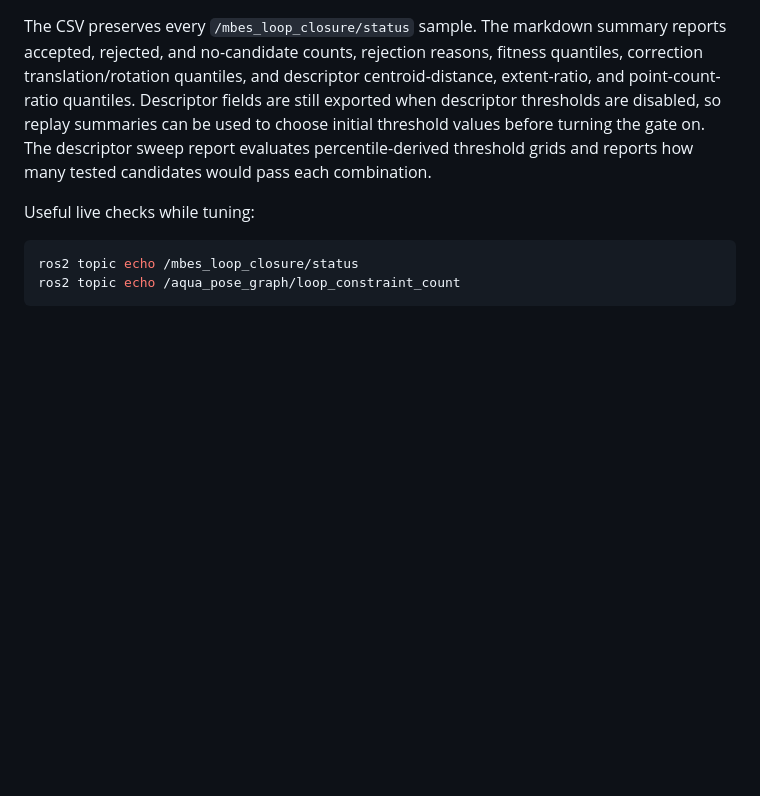
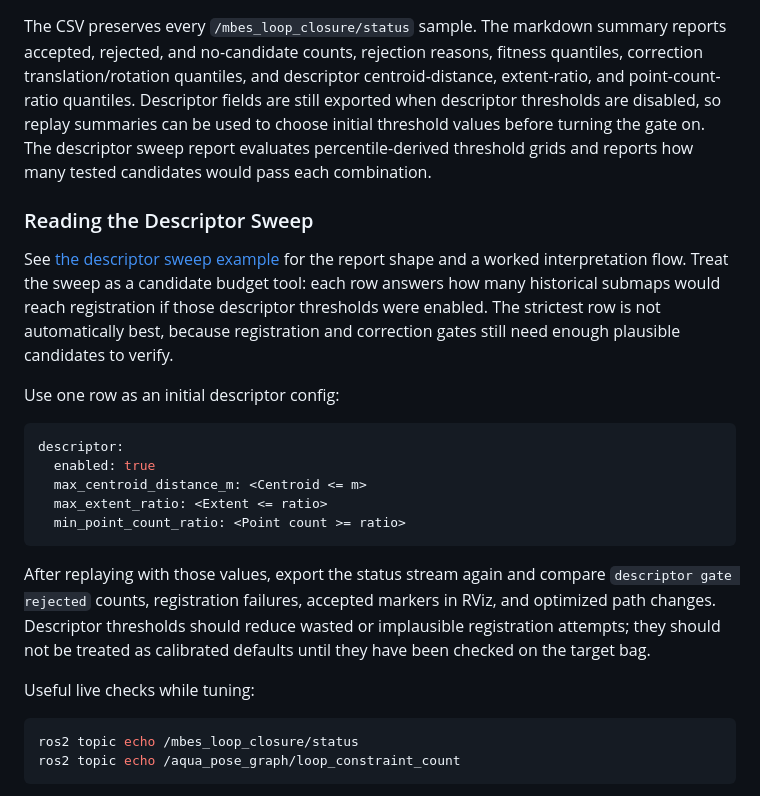
Before and after one commit to rsasaki0109/aqua_localization, a Markdown page: docs/mbes_loop_closure.md, the part around the change. Rendered like a GitHub page; blank space fills up the shorter version.

Commit message:
Document MBES descriptor sweep interpretation

````diff
--- a/docs/mbes_loop_closure.md
+++ b/docs/mbes_loop_closure.md
@@ -136,6 +136,31 @@ turning the gate on. The descriptor sweep report evaluates percentile-derived
 threshold grids and reports how many tested candidates would pass each
 combination.
 
+### Reading the Descriptor Sweep
+
+See [the descriptor sweep example](examples/mbes_loop_descriptor_sweep.md) for
+the report shape and a worked interpretation flow. Treat the sweep as a
+candidate budget tool: each row answers how many historical submaps would reach
+registration if those descriptor thresholds were enabled. The strictest row is
+not automatically best, because registration and correction gates still need
+enough plausible candidates to verify.
+
+Use one row as an initial descriptor config:
+
+```yaml
+descriptor:
+  enabled: true
+  max_centroid_distance_m: <Centroid <= m>
+  max_extent_ratio: <Extent <= ratio>
+  min_point_count_ratio: <Point count >= ratio>
+```
+
+After replaying with those values, export the status stream again and compare
+`descriptor gate rejected` counts, registration failures, accepted markers in
+RViz, and optimized path changes. Descriptor thresholds should reduce wasted or
+implausible registration attempts; they should not be treated as calibrated
+defaults until they have been checked on the target bag.
+
 Useful live checks while tuning:
 
 ```bash
````
Also changed, not shown: docs/examples/mbes_loop_descriptor_sweep.md (added, +62 -0 lines).
